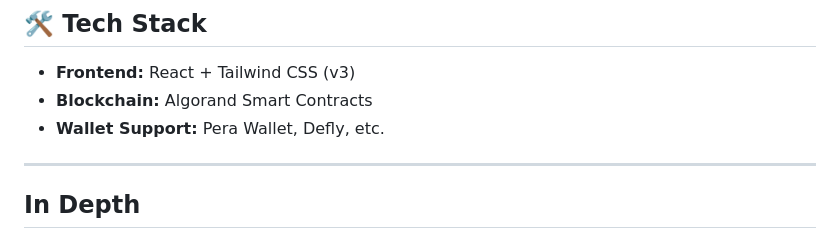
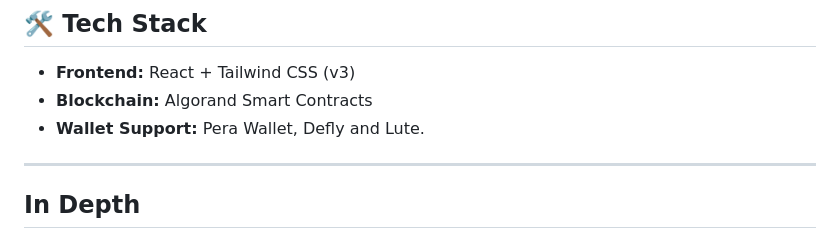
Before and after one commit to Algorand-Developer-Retreat/weDAO, a Markdown page: README.md, the part around the change. Drawn GitHub-style.

```diff
--- a/README.md
+++ b/README.md
@@ -26,7 +26,7 @@ A lightweight, fully open-source DAO frontend built on **Algorand**, enabling co
 
 - **Frontend:** React + Tailwind CSS (v3)
 - **Blockchain:** Algorand Smart Contracts
-- **Wallet Support:** Pera Wallet, Defly, etc.
+- **Wallet Support:** Pera Wallet, Defly and Lute.
 
 ---
 
```
